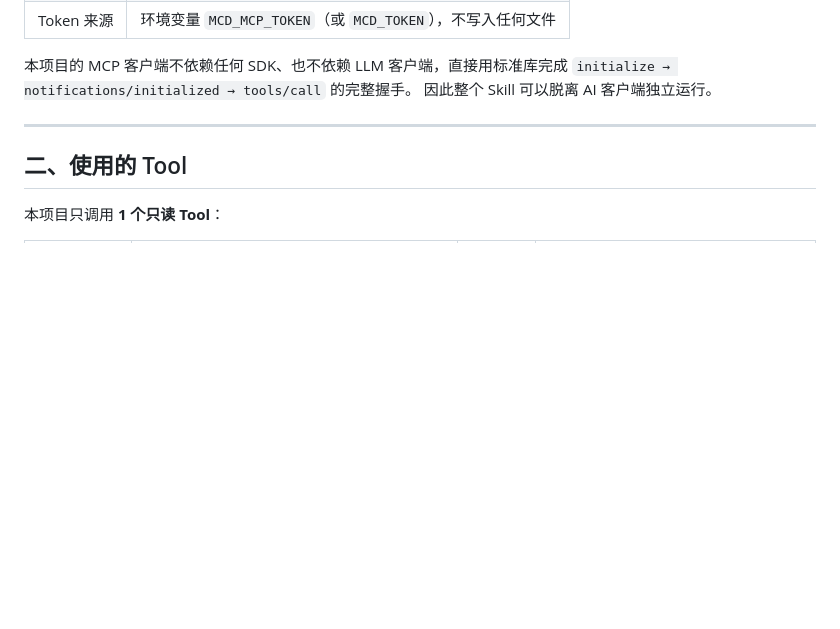
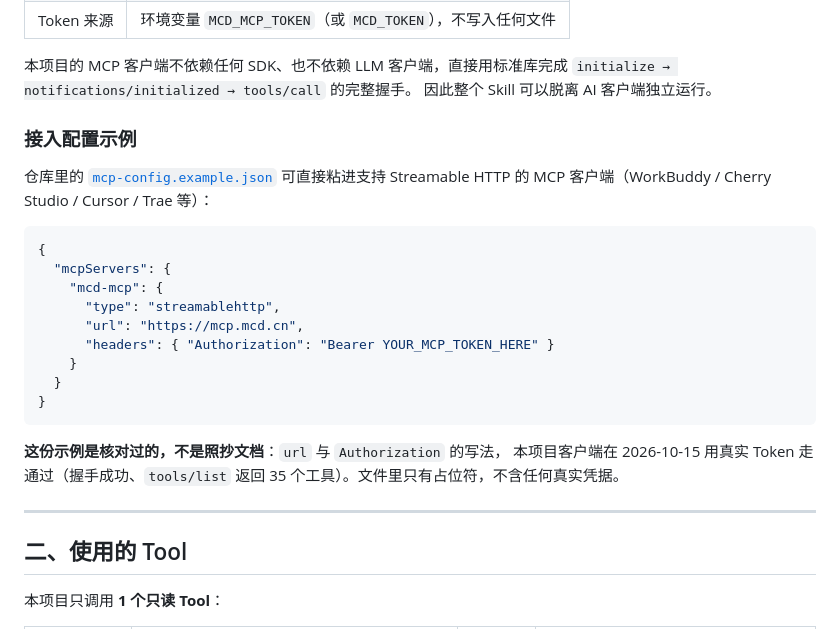
Before and after one commit to miaoyhcat/mcd-chinese-class, a Markdown page: MCP_INTEGRATION.md, the part around the change. GitHub-like rendering; blank space fills up the shorter version.

````diff
--- a/MCP_INTEGRATION.md
+++ b/MCP_INTEGRATION.md
@@ -20,6 +20,27 @@
 本项目的 MCP 客户端不依赖任何 SDK、也不依赖 LLM 客户端，直接用标准库完成
 `initialize → notifications/initialized → tools/call` 的完整握手。
 因此整个 Skill 可以脱离 AI 客户端独立运行。
+
+### 接入配置示例
+
+仓库里的 [`mcp-config.example.json`](mcp-config.example.json) 可直接粘进支持
+Streamable HTTP 的 MCP 客户端（WorkBuddy / Cherry Studio / Cursor / Trae 等）：
+
+```json
+{
+  "mcpServers": {
+    "mcd-mcp": {
+      "type": "streamablehttp",
+      "url": "https://mcp.mcd.cn",
+      "headers": { "Authorization": "Bearer YOUR_MCP_TOKEN_HERE" }
+    }
+  }
+}
+```
+
+**这份示例是核对过的，不是照抄文档**：`url` 与 `Authorization` 的写法，
+本项目客户端在 2026-10-15 用真实 Token 走通过（握手成功、`tools/list`
+返回 35 个工具）。文件里只有占位符，不含任何真实凭据。
 
 ---
 
````
Also changed, not shown: README.md (+13 -4 lines), SKILL.md (+5 -6 lines), images/demo.png, images/screenshot.png, 9 other files.
